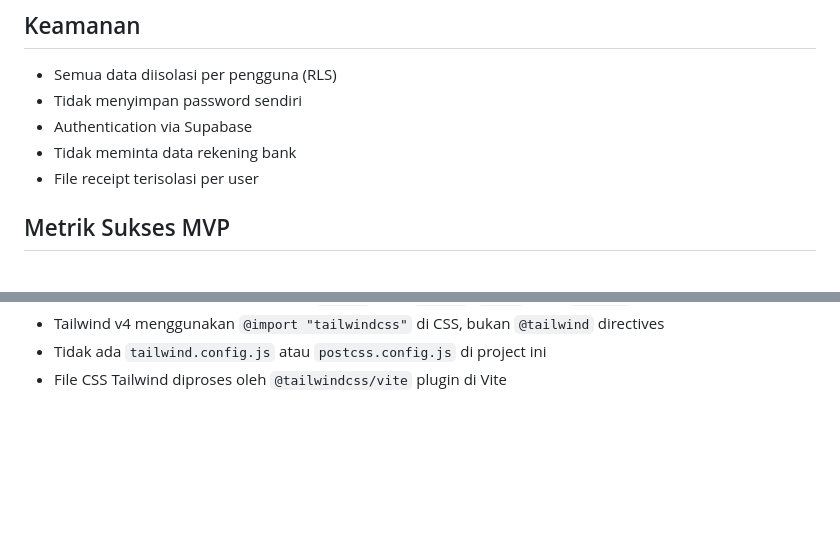
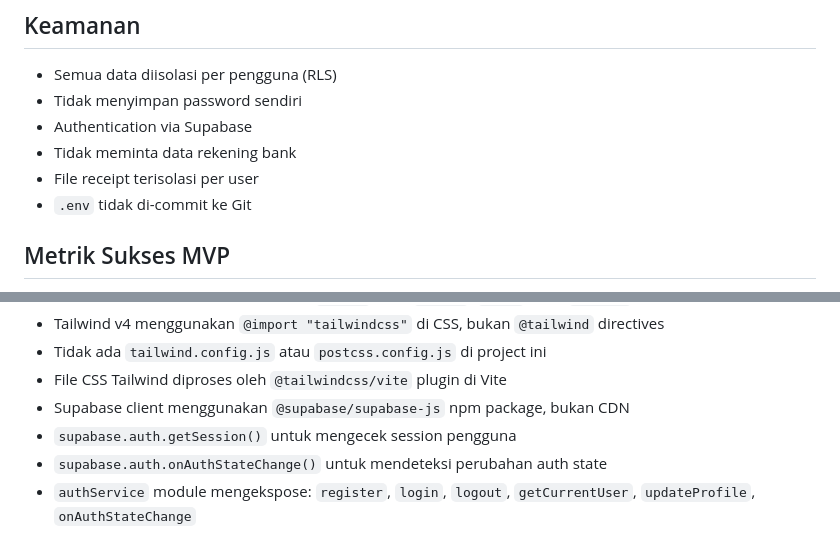
Before and after one commit to RianIndraP/DeVault, a Markdown page: README.md, 2 parts joined by grey strips. Drawn GitHub-style; blank space fills up the shorter version.

```diff
--- a/README.md
+++ b/README.md
@@ -214,6 +229,7 @@ Semua tabel memiliki kolom `user_id` dan menggunakan **Row Level Security (RLS)*
 - Authentication via Supabase
 - Tidak meminta data rekening bank
 - File receipt terisolasi per user
+- `.env` tidak di-commit ke Git
 
 ## Metrik Sukses MVP
 - Jumlah pengguna aktif
@@ -248,3 +264,7 @@ Proprietary - Personal Use
 - Tailwind v4 menggunakan `@import "tailwindcss"` di CSS, bukan `@tailwind` directives
 - Tidak ada `tailwind.config.js` atau `postcss.config.js` di project ini
 - File CSS Tailwind diproses oleh `@tailwindcss/vite` plugin di Vite
+- Supabase client menggunakan `@supabase/supabase-js` npm package, bukan CDN
+- `supabase.auth.getSession()` untuk mengecek session pengguna
+- `supabase.auth.onAuthStateChange()` untuk mendeteksi perubahan auth state
+- `authService` module mengekspose: `register`, `login`, `logout`, `getCurrentUser`, `updateProfile`, `onAuthStateChange`
```
Also changed, not shown: other parts of README.md (+37 -22 lines).
